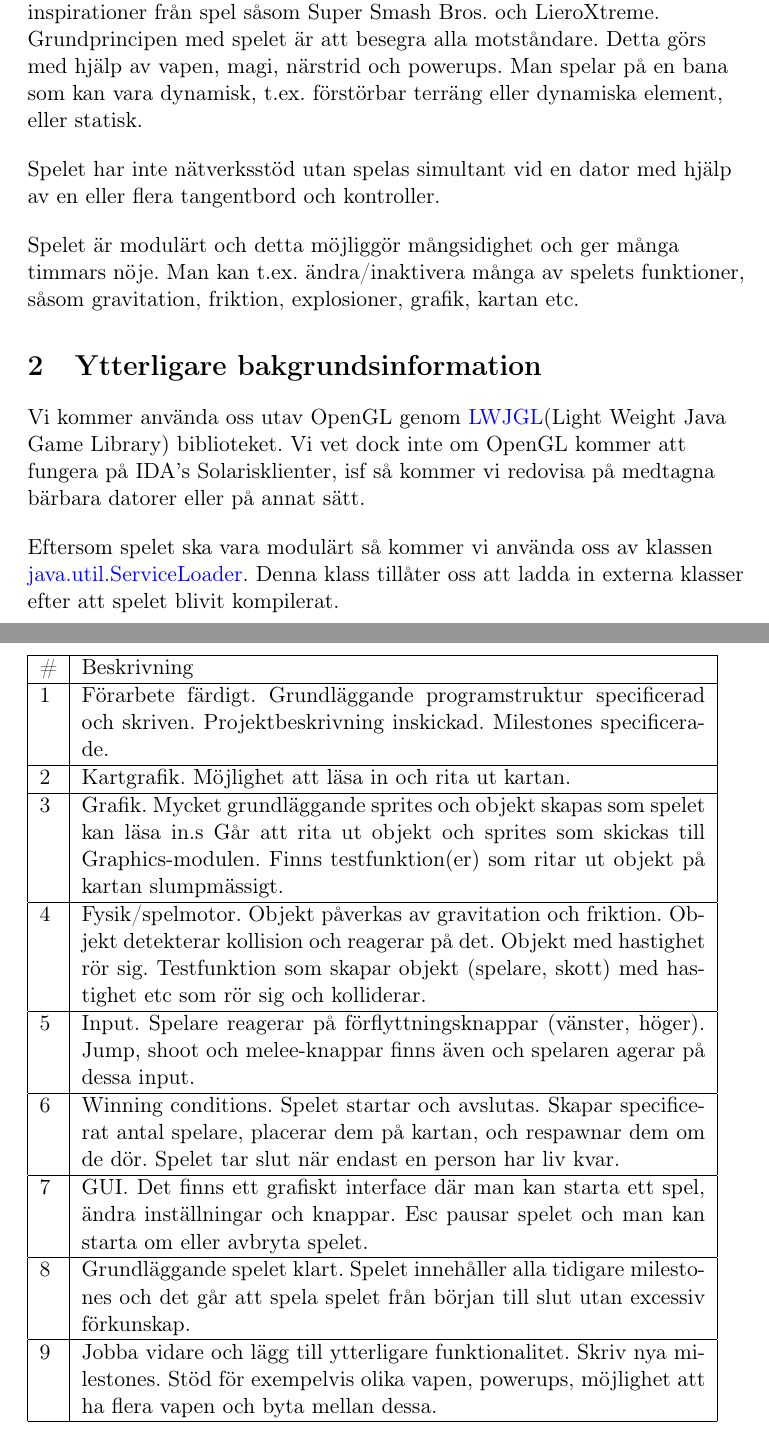
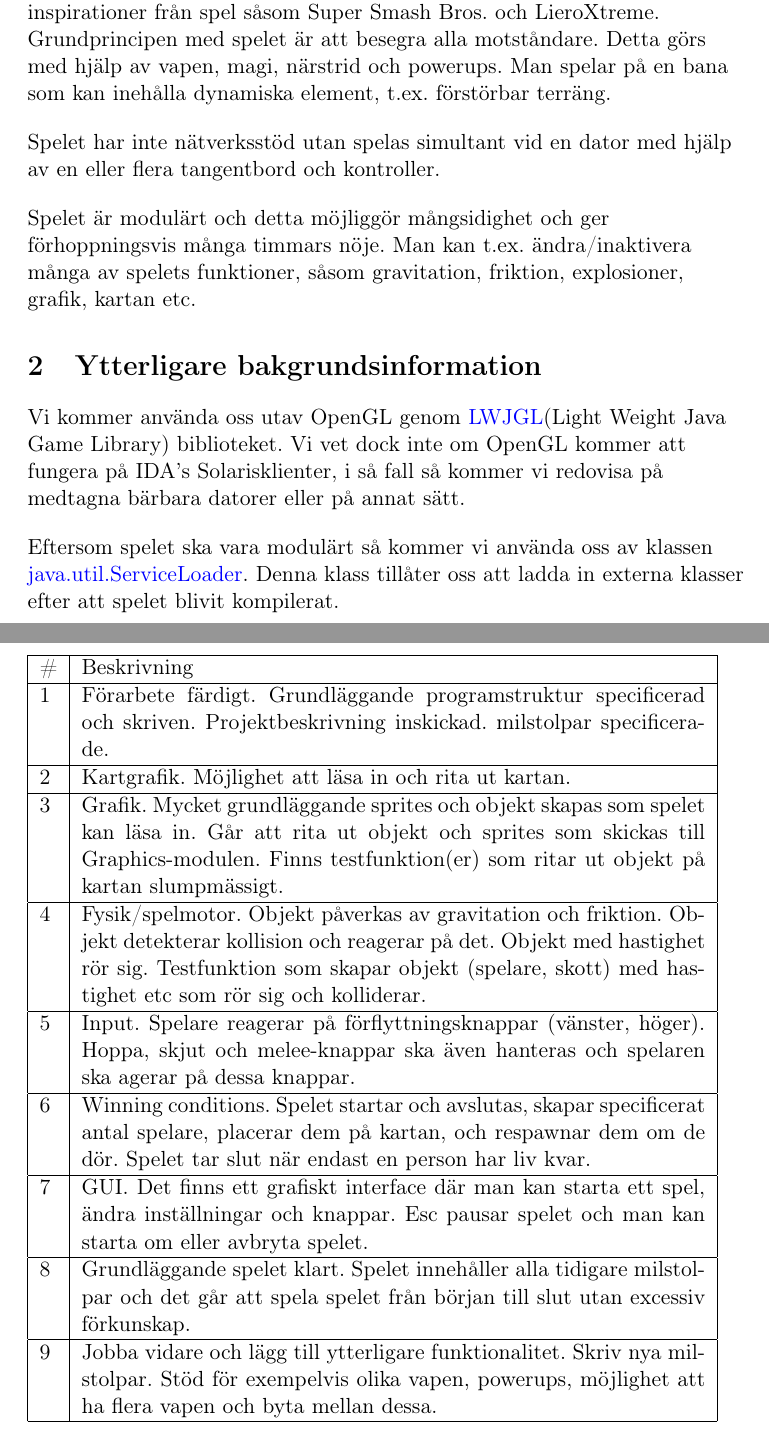
Before and after one commit to jakkdl/TDDC69-Kasfeq, a LaTeX document (doc/project_description/project_description.tex, which reads doc/project_description/pages/planning.tex): two parts of pages 3 and 4 of 5, joined at a grey line, cut so that both start at the same text. Compiled offline with pdfLaTeX.

Commit message:
Finished planning documentation

```diff
--- a/doc/project_description/pages/planning.tex
+++ b/doc/project_description/pages/planning.tex
@@ -3,29 +3,29 @@
 \end{center}
 \section{Introduktion till projektet}
 Kasfeq är ett modulärt, realtids, multiplayer fighting-spel som drar inspirationer från spel såsom Super Smash Bros. och LieroXtreme.\\
-Grundprincipen med spelet är att besegra alla motståndare. Detta görs med hjälp av vapen, magi, närstrid och powerups. Man spelar på en bana som kan vara dynamisk, t.ex. förstörbar terräng eller dynamiska element, eller statisk.\\
+Grundprincipen med spelet är att besegra alla motståndare. Detta görs med hjälp av vapen, magi, närstrid och powerups. Man spelar på en bana som kan inehålla dynamiska element, t.ex. förstörbar terräng.\\
 \vspace{11pt}
 Spelet har inte nätverksstöd utan spelas simultant vid en dator med hjälp av en eller flera tangentbord och kontroller.\\
 \vspace{11pt}
-Spelet är modulärt och detta möjliggör mångsidighet och ger många timmars nöje. Man kan t.ex. ändra/inaktivera många av spelets funktioner, såsom gravitation, friktion, explosioner, grafik, kartan etc.\\
+Spelet är modulärt och detta möjliggör mångsidighet och ger förhoppningsvis många timmars nöje. Man kan t.ex. ändra/inaktivera många av spelets funktioner, såsom gravitation, friktion, explosioner, grafik, kartan etc.\\
 
 \section{Ytterligare bakgrundsinformation}
-Vi kommer använda oss utav OpenGL genom \href{http://www.lwjgl.org/}{LWJGL}(Light Weight Java Game Library) biblioteket. Vi vet dock inte om OpenGL kommer att fungera på IDA's Solarisklienter, isf så kommer vi redovisa på medtagna bärbara datorer eller på annat sätt.\\
+Vi kommer använda oss utav OpenGL genom \href{http://www.lwjgl.org/}{LWJGL}(Light Weight Java Game Library) biblioteket. Vi vet dock inte om OpenGL kommer att fungera på IDA's Solarisklienter, i så fall så kommer vi redovisa på medtagna bärbara datorer eller på annat sätt.\\
 \vspace{11pt}
 Eftersom spelet ska vara modulärt så kommer vi använda oss av klassen \href{http://docs.oracle.com/javase/6/docs/api/java/util/ServiceLoader.html}{java.util.ServiceLoader}. Denna klass tillåter oss att ladda in externa klasser efter att spelet blivit kompilerat.\\
 \section{Milstolpar}
 \begin{tabular}{| l | p{11cm} |}
     \hline
     \# & Beskrivning \\ \hline
-    1 & Förarbete färdigt. Grundläggande programstruktur specificerad och skriven. Projektbeskrivning inskickad. Milestones specificerade. \\ \hline
+    1 & Förarbete färdigt. Grundläggande programstruktur specificerad och skriven. Projektbeskrivning inskickad. milstolpar specificerade. \\ \hline
     2 & Kartgrafik. Möjlighet att läsa in och rita ut kartan. \\ \hline
-    3 & Grafik. Mycket grundläggande sprites och objekt skapas som spelet kan läsa in.s Går att rita ut objekt och sprites som skickas till Graphics-modulen. Finns testfunktion(er) som ritar ut objekt på kartan slumpmässigt. \\ \hline
+    3 & Grafik. Mycket grundläggande sprites och objekt skapas som spelet kan läsa in. Går att rita ut objekt och sprites som skickas till Graphics-modulen. Finns testfunktion(er) som ritar ut objekt på kartan slumpmässigt. \\ \hline
     4 & Fysik/spelmotor. Objekt påverkas av gravitation och friktion. Objekt detekterar kollision och reagerar på det. Objekt med hastighet rör sig. Testfunktion som skapar objekt (spelare, skott) med hastighet etc som rör sig och kolliderar. \\ \hline
-    5 & Input. Spelare reagerar på förflyttningsknappar (vänster, höger). Jump, shoot och melee-knappar finns även och spelaren agerar på dessa input. \\ \hline
-    6 & Winning conditions. Spelet startar och avslutas. Skapar specificerat antal spelare, placerar dem på kartan, och respawnar dem om de dör. Spelet tar slut när endast en person har liv kvar. \\ \hline
+    5 & Input. Spelare reagerar på förflyttningsknappar (vänster, höger). Hoppa, skjut och melee-knappar ska även hanteras och spelaren ska agerar på dessa knappar. \\ \hline
+    6 & Winning conditions. Spelet startar och avslutas, skapar specificerat antal spelare, placerar dem på kartan, och respawnar dem om de dör. Spelet tar slut när endast en person har liv kvar. \\ \hline
     7 & GUI. Det finns ett grafiskt interface där man kan starta ett spel, ändra inställningar och knappar. Esc pausar spelet och man kan starta om eller avbryta spelet. \\ \hline
-    8 & Grundläggande spelet klart. Spelet innehåller alla tidigare milestones och det går att spela spelet från början till slut utan excessiv förkunskap. \\ \hline
-    9 & Jobba vidare och lägg till ytterligare funktionalitet. Skriv nya milestones. Stöd för exempelvis olika vapen, powerups, möjlighet att ha flera vapen och byta mellan dessa. \\ \hline
+    8 & Grundläggande spelet klart. Spelet innehåller alla tidigare milstolpar och det går att spela spelet från början till slut utan excessiv förkunskap. \\ \hline
+    9 & Jobba vidare och lägg till ytterligare funktionalitet. Skriv nya milstolpar. Stöd för exempelvis olika vapen, powerups, möjlighet att ha flera vapen och byta mellan dessa. \\ \hline
 \end{tabular}
 \section{Övriga implementationsförberedelser}
 För att uppnå modularitet i spelet kommer vi använda oss av ServiceLoader. Denna klass laddar in och instansierar alla klasser som ärver från en viss typ. Detta betyder att vi måste skapa gränssnitt eller abstrakta klasser som är tillgängliga för alla modulerna att implementera/utöka. Detta kan t.ex. vara en klass för att hantera spelobjekt som bland annat utökas av t.ex. fysikmotorn.
```
